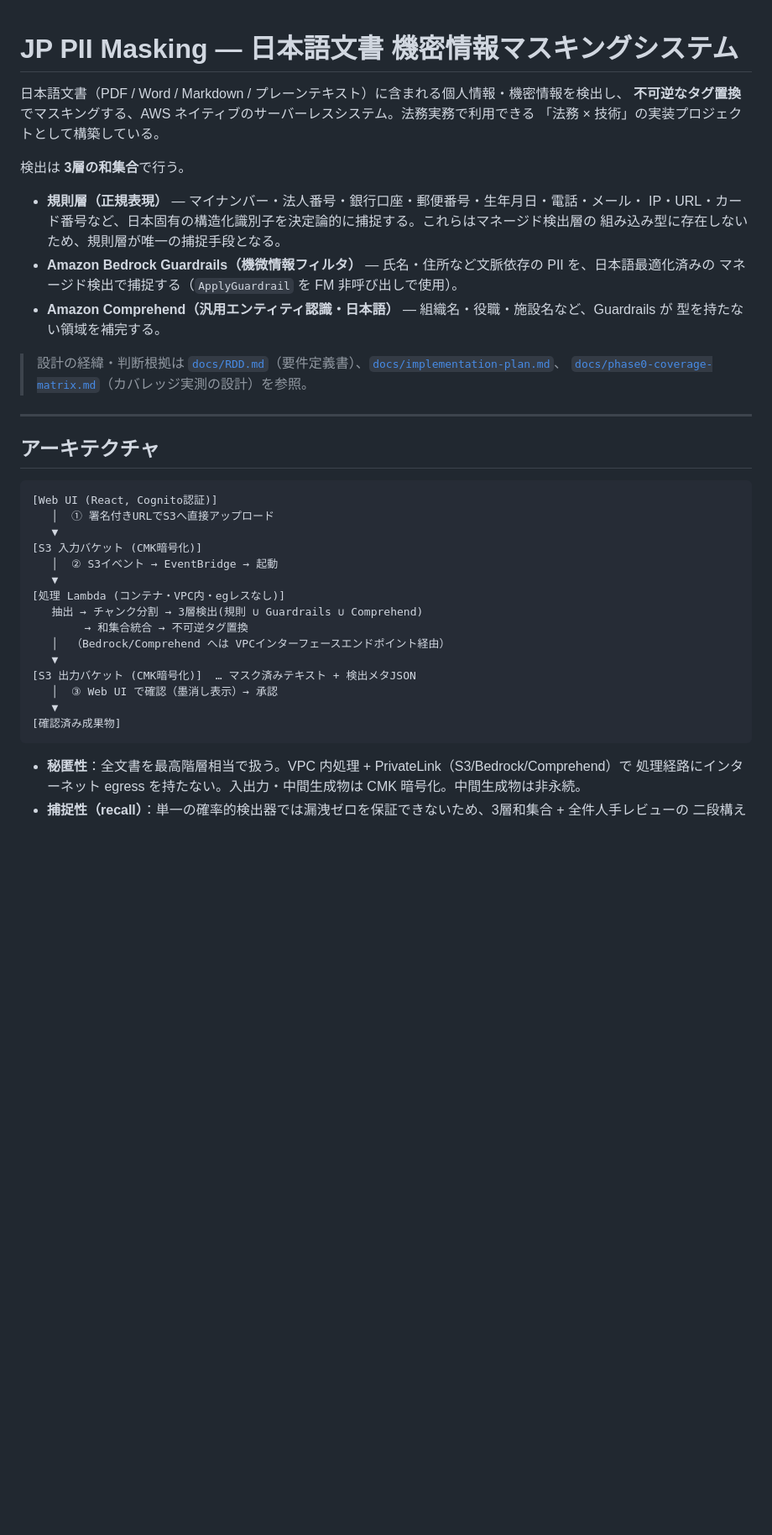
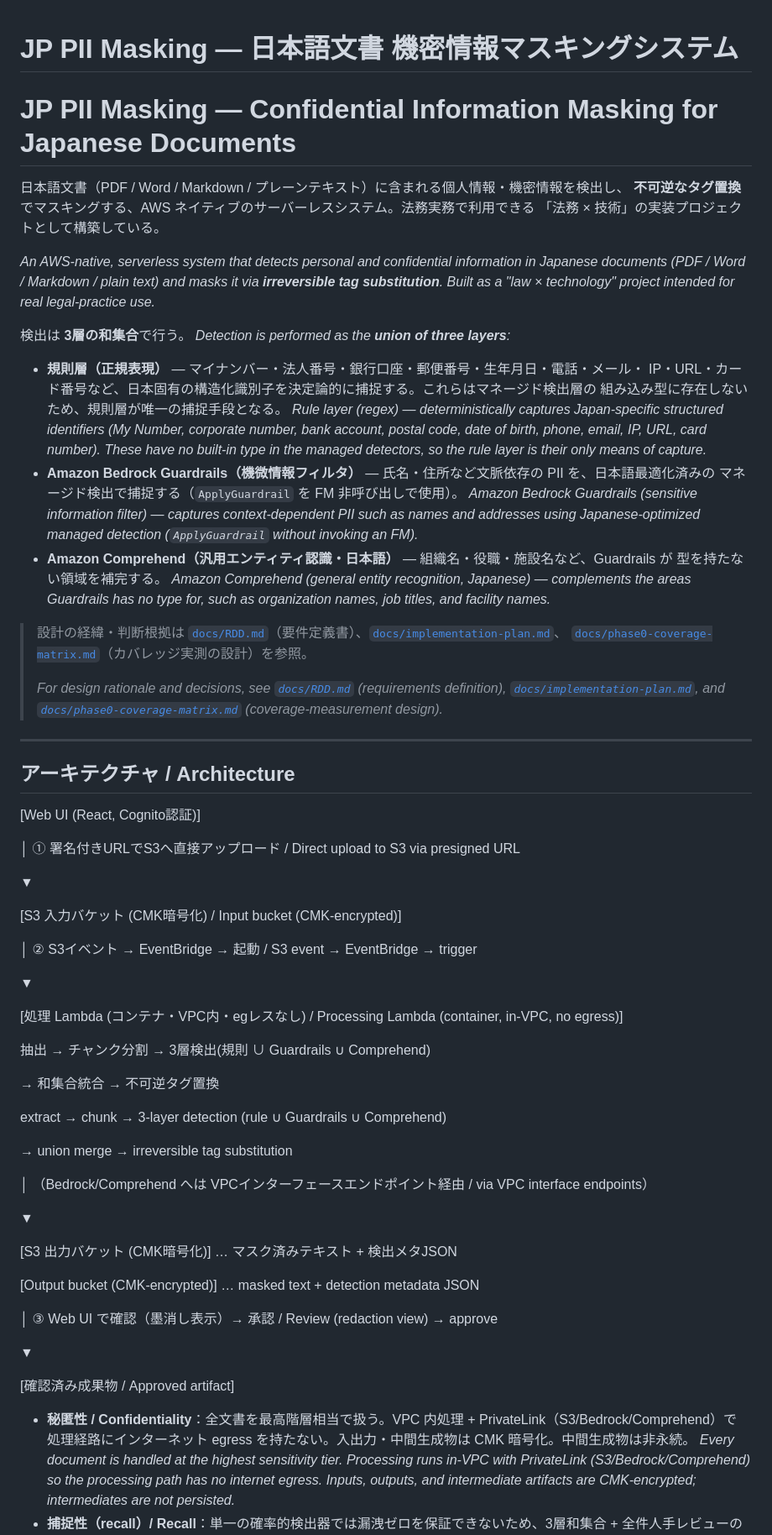
Before and after one commit to Meru-dog/jp-pii-masking, a Markdown page: README.md, the part around one of its changes. Shown at 84% size. Rendered like a GitHub page; blank space fills up the shorter version.

````diff
--- a/README.md
+++ b/README.md
@@ -1,45 +1,82 @@
 # JP PII Masking — 日本語文書 機密情報マスキングシステム
+# JP PII Masking — Confidential Information Masking for Japanese Documents
 
 日本語文書（PDF / Word / Markdown / プレーンテキスト）に含まれる個人情報・機密情報を検出し、
 **不可逆なタグ置換**でマスキングする、AWS ネイティブのサーバーレスシステム。法務実務で利用できる
 「法務 × 技術」の実装プロジェクトとして構築している。
 
+*An AWS-native, serverless system that detects personal and confidential information in Japanese
+documents (PDF / Word / Markdown / plain text) and masks it via **irreversible tag substitution**.
+Built as a "law × technology" project intended for real legal-practice use.*
+
 検出は **3層の和集合**で行う。
+*Detection is performed as the **union of three layers**:*
 
 - **規則層（正規表現）** — マイナンバー・法人番号・銀行口座・郵便番号・生年月日・電話・メール・
   IP・URL・カード番号など、日本固有の構造化識別子を決定論的に捕捉する。これらはマネージド検出層の
   組み込み型に存在しないため、規則層が唯一の捕捉手段となる。
+  *Rule layer (regex) — deterministically captures Japan-specific structured identifiers (My Number,
+  corporate number, bank account, postal code, date of birth, phone, email, IP, URL, card number).
+  These have no built-in type in the managed detectors, so the rule layer is their only means of capture.*
 - **Amazon Bedrock Guardrails（機微情報フィルタ）** — 氏名・住所など文脈依存の PII を、日本語最適化済みの
   マネージド検出で捕捉する（`ApplyGuardrail` を FM 非呼び出しで使用）。
+  *Amazon Bedrock Guardrails (sensitive information filter) — captures context-dependent PII such as
+  names and addresses using Japanese-optimized managed detection (`ApplyGuardrail` without invoking an FM).*
 - **Amazon Comprehend（汎用エンティティ認識・日本語）** — 組織名・役職・施設名など、Guardrails が
   型を持たない領域を補完する。
+  *Amazon Comprehend (general entity recognition, Japanese) — complements the areas Guardrails has no
+  type for, such as organization names, job titles, and facility names.*
 
 > 設計の経緯・判断根拠は [`docs/RDD.md`](docs/RDD.md)（要件定義書）、[`docs/implementation-plan.md`](docs/implementation-plan.md)、
 > [`docs/phase0-coverage-matrix.md`](docs/phase0-coverage-matrix.md)（カバレッジ実測の設計）を参照。
+>
+> *For design rationale and decisions, see [`docs/RDD.md`](docs/RDD.md) (requirements definition),
+> [`docs/implementation-plan.md`](docs/implementation-plan.md), and
+> [`docs/phase0-coverage-matrix.md`](docs/phase0-coverage-matrix.md) (coverage-measurement design).*
 
 ---
 
-## アーキテクチャ
+## アーキテクチャ / Architecture
+[Web UI (React, Cognito認証)]
 
-```
-[Web UI (React, Cognito認証)]
-   │  ① 署名付きURLでS3へ直接アップロード
-   ▼
-[S3 入力バケット (CMK暗号化)]
-   │  ② S3イベント → EventBridge → 起動
-   ▼
-[処理 Lambda (コンテナ・VPC内・egレスなし)]
-   抽出 → チャンク分割 → 3層検出(規則 ∪ Guardrails ∪ Comprehend)
-        → 和集合統合 → 不可逆タグ置換
-   │  （Bedrock/Comprehend へは VPCインターフェースエンドポイント経由）
-   ▼
+│  ① 署名付きURLでS3へ直接アップロード / Direct upload to S3 via presigned URL
+
+▼
+
+[S3 入力バケット (CMK暗号化) / Input bucket (CMK-encrypted)]
+
+│  ② S3イベント → EventBridge → 起動 / S3 event → EventBridge → trigger
+
+▼
+
+[処理 Lambda (コンテナ・VPC内・egレスなし) / Processing Lambda (container, in-VPC, no egress)]
+
+抽出 → チャンク分割 → 3層検出(規則 ∪ Guardrails ∪ Comprehend)
+
+→ 和集合統合 → 不可逆タグ置換
+
+extract → chunk → 3-layer detection (rule ∪ Guardrails ∪ Comprehend)
+
+→ union merge → irreversible tag substitution
+
+│  （Bedrock/Comprehend へは VPCインターフェースエンドポイント経由 / via VPC interface endpoints）
+
+▼
+
 [S3 出力バケット (CMK暗号化)]  … マスク済みテキスト + 検出メタJSON
-   │  ③ Web UI で確認（墨消し表示）→ 承認
-   ▼
-[確認済み成果物]
-```
 
-- **秘匿性**：全文書を最高階層相当で扱う。VPC 内処理 + PrivateLink（S3/Bedrock/Comprehend）で
+[Output bucket (CMK-encrypted)] … masked text + detection metadata JSON
+
+│  ③ Web UI で確認（墨消し表示）→ 承認 / Review (redaction view) → approve
+
+▼
+
+[確認済み成果物 / Approved artifact]
+
+- **秘匿性 / Confidentiality**：全文書を最高階層相当で扱う。VPC 内処理 + PrivateLink（S3/Bedrock/Comprehend）で
   処理経路にインターネット egress を持たない。入出力・中間生成物は CMK 暗号化。中間生成物は非永続。
-- **捕捉性（recall）**：単一の確率的検出器では漏洩ゼロを保証できないため、3層和集合 + 全件人手レビューの
+  *Every document is handled at the highest sensitivity tier. Processing runs in-VPC with PrivateLink
+  (S3/Bedrock/Comprehend) so the processing path has no internet egress. Inputs, outputs, and
+  intermediate artifacts are CMK-encrypted; intermediates are not persisted.*
+- **捕捉性（recall）/ Recall**：単一の確率的検出器では漏洩ゼロを保証できないため、3層和集合 + 全件人手レビューの
   二段構えで実効漏洩率をゼロ近傍に抑える設計。
````
Also changed, not shown: other parts of README.md (+78 -32 lines).
